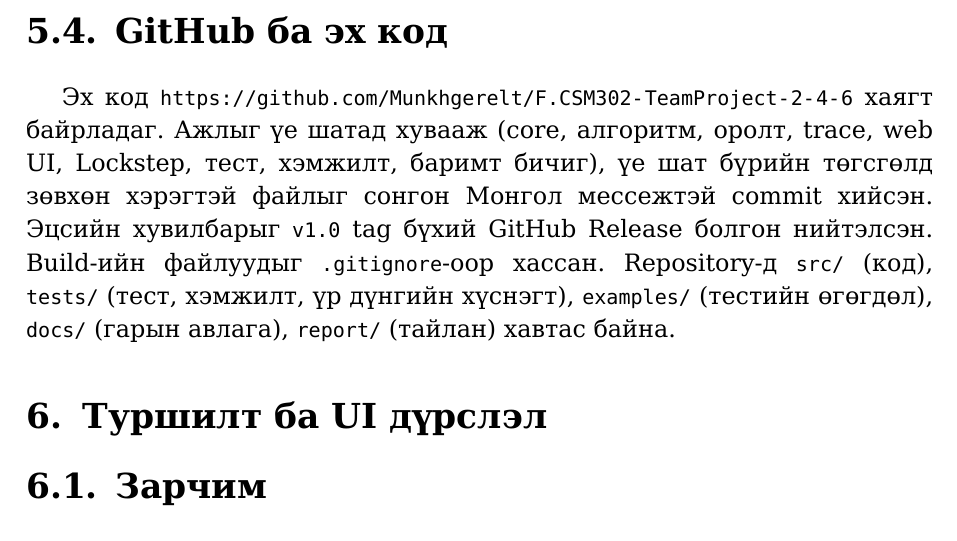
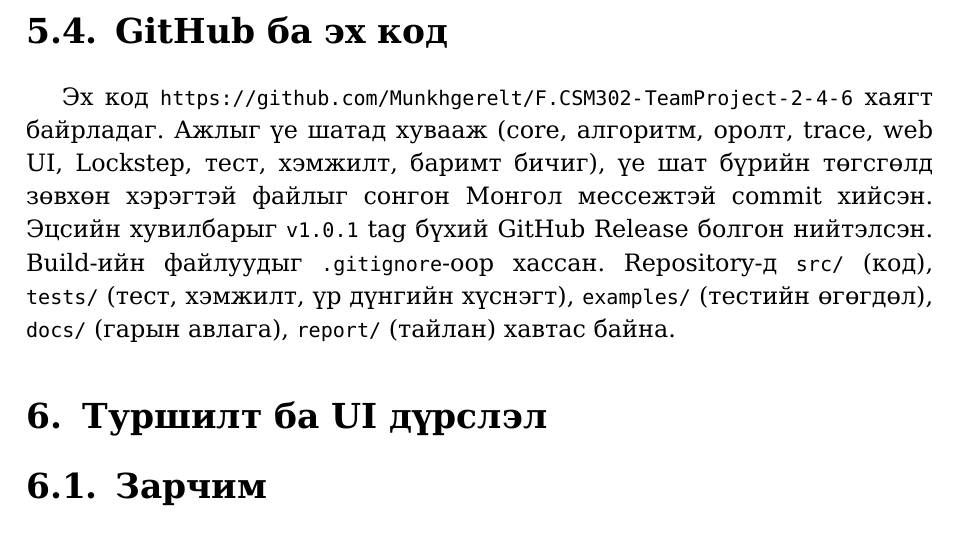
Before and after one commit to Munkhgerelt/F.CSM302-TeamProject-2-4-6, a LaTeX document (report/main.tex, which reads report/sections/ch05-implementation.tex): part of page 12 of 20, cut so that both start at the same text. Compiled offline with XeLaTeX.

Commit message:
Тайланд Release-ийн хувилбарыг v1.0.1 болгож засав

```diff
--- a/report/sections/ch05-implementation.tex
+++ b/report/sections/ch05-implementation.tex
@@ -50,6 +50,6 @@ event болгон бүртгэж, Lockstep горимд үйлдэл бүрий
 \section{GitHub ба эх код}
 Эх код \url{\RepoURL} хаягт байрладаг. Ажлыг үе шатад хувааж (core, алгоритм, оролт, trace,
 web UI, Lockstep, тест, хэмжилт, баримт бичиг), үе шат бүрийн төгсгөлд зөвхөн хэрэгтэй файлыг сонгон Монгол
-мессежтэй commit хийсэн. Эцсийн хувилбарыг \code{v1.0} tag бүхий GitHub Release болгон нийтэлсэн. Build-ийн файлуудыг \code{.gitignore}-оор хассан.
+мессежтэй commit хийсэн. Эцсийн хувилбарыг \code{v1.0.1} tag бүхий GitHub Release болгон нийтэлсэн. Build-ийн файлуудыг \code{.gitignore}-оор хассан.
 Repository-д \code{src/} (код), \code{tests/} (тест, хэмжилт, үр дүнгийн хүснэгт), \code{examples/} (тестийн
 өгөгдөл), \code{docs/} (гарын авлага), \code{report/} (тайлан) хавтас байна.
```
Also changed, not shown: report/main.pdf.
